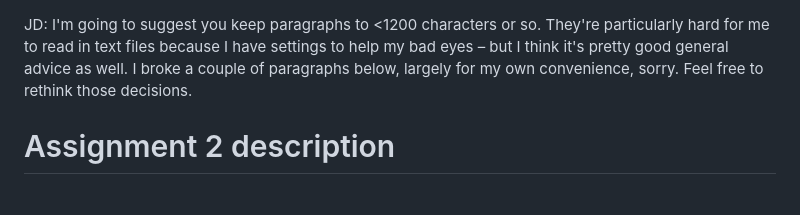
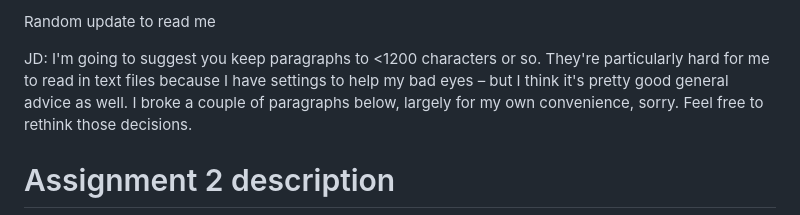
Before and after one commit to noah-mt-smith/QMEE, a Markdown page: README.md, the part around the change. GitHub-like rendering.

Commit message:
test update to readme

```diff
--- a/README.md
+++ b/README.md
@@ -1,3 +1,5 @@
+Random update to read me
+
 JD: I'm going to suggest you keep paragraphs to <1200 characters or so. They're particularly hard for me to read in text files because I have settings to help my bad eyes – but I think it's pretty good general advice as well. I broke a couple of paragraphs below, largely for my own convenience, sorry. Feel free to rethink those decisions.
 
 # Assignment 2 description
```
